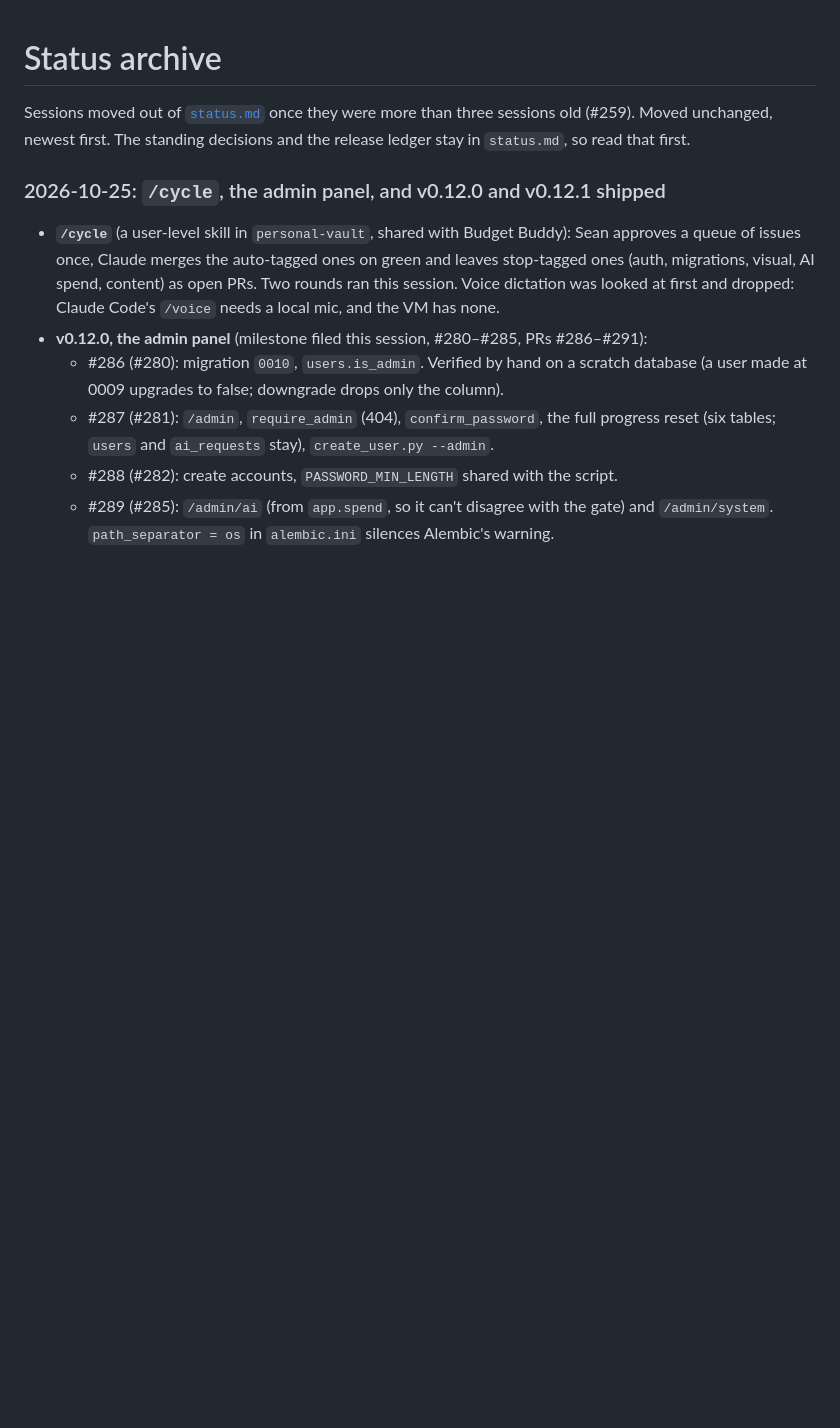
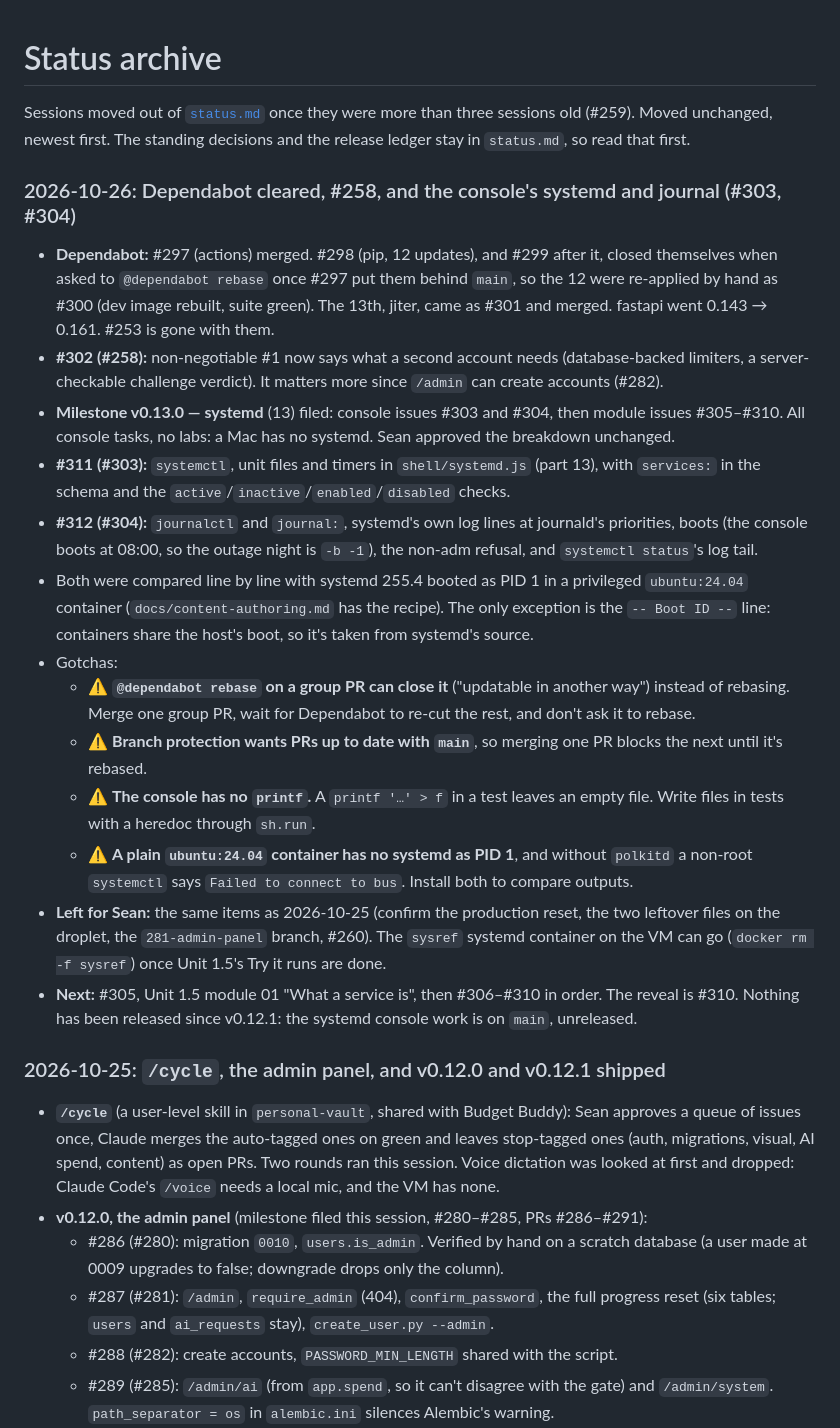
Before and after one commit to CaddisMaster/orbit-ops, a Markdown page: docs/status-archive.md, the part around the change. GitHub-like rendering; blank space fills up the shorter version.

```diff
--- a/docs/status-archive.md
+++ b/docs/status-archive.md
@@ -3,6 +3,44 @@
 Sessions moved out of [`status.md`](status.md) once they were more than three sessions old
 (#259). Moved unchanged, newest first. The standing decisions and the release ledger stay in
 `status.md`, so read that first.
+
+### 2026-10-26: Dependabot cleared, #258, and the console's systemd and journal (#303, #304)
+
+- **Dependabot:** #297 (actions) merged. #298 (pip, 12 updates), and #299 after it, closed
+  themselves when asked to `@dependabot rebase` once #297 put them behind `main`, so the 12
+  were re-applied by hand as #300 (dev image rebuilt, suite green). The 13th, jiter, came
+  as #301 and merged. fastapi went 0.143 → 0.161. #253 is gone with them.
+- **#302 (#258):** non-negotiable #1 now says what a second account needs (database-backed
+  limiters, a server-checkable challenge verdict). It matters more since `/admin` can create
+  accounts (#282).
+- **Milestone v0.13.0 — systemd** (13) filed: console issues #303 and #304, then module
+  issues #305–#310. All console tasks, no labs: a Mac has no systemd. Sean approved the
+  breakdown unchanged.
+- **#311 (#303):** `systemctl`, unit files and timers in `shell/systemd.js` (part 13), with
+  `services:` in the schema and the `active`/`inactive`/`enabled`/`disabled` checks.
+- **#312 (#304):** `journalctl` and `journal:`, systemd's own log lines at journald's
+  priorities, boots (the console boots at 08:00, so the outage night is `-b -1`), the
+  non-adm refusal, and `systemctl status`'s log tail.
+- Both were compared line by line with systemd 255.4 booted as PID 1 in a privileged
+  `ubuntu:24.04` container (`docs/content-authoring.md` has the recipe). The only exception is
+  the `-- Boot ID --` line: containers share the host's boot, so it's taken from systemd's
+  source.
+- Gotchas:
+  - ⚠️ **`@dependabot rebase` on a group PR can close it** ("updatable in another way")
+    instead of rebasing. Merge one group PR, wait for Dependabot to re-cut the rest, and
+    don't ask it to rebase.
+  - ⚠️ **Branch protection wants PRs up to date with `main`**, so merging one PR blocks
+    the next until it's rebased.
+  - ⚠️ **The console has no `printf`.** A `printf '…' > f` in a test leaves an empty file. Write
+    files in tests with a heredoc through `sh.run`.
+  - ⚠️ **A plain `ubuntu:24.04` container has no systemd as PID 1**, and without `polkitd` a
+    non-root `systemctl` says `Failed to connect to bus`. Install both to compare outputs.
+- **Left for Sean:** the same items as 2026-10-25 (confirm the production reset, the two
+  leftover files on the droplet, the `281-admin-panel` branch, #260). The `sysref` systemd
+  container on the VM can go (`docker rm -f sysref`) once Unit 1.5's Try it runs are done.
+- **Next:** #305, Unit 1.5 module 01 "What a service is", then #306–#310 in order. The reveal
+  is #310. Nothing has been released since v0.12.1: the systemd console work is on `main`,
+  unreleased.
 
 ### 2026-10-25: `/cycle`, the admin panel, and v0.12.0 and v0.12.1 shipped
 
```
Also changed, not shown: CLAUDE.md (+5 -6 lines), docs/status.md (+52 -38 lines).
